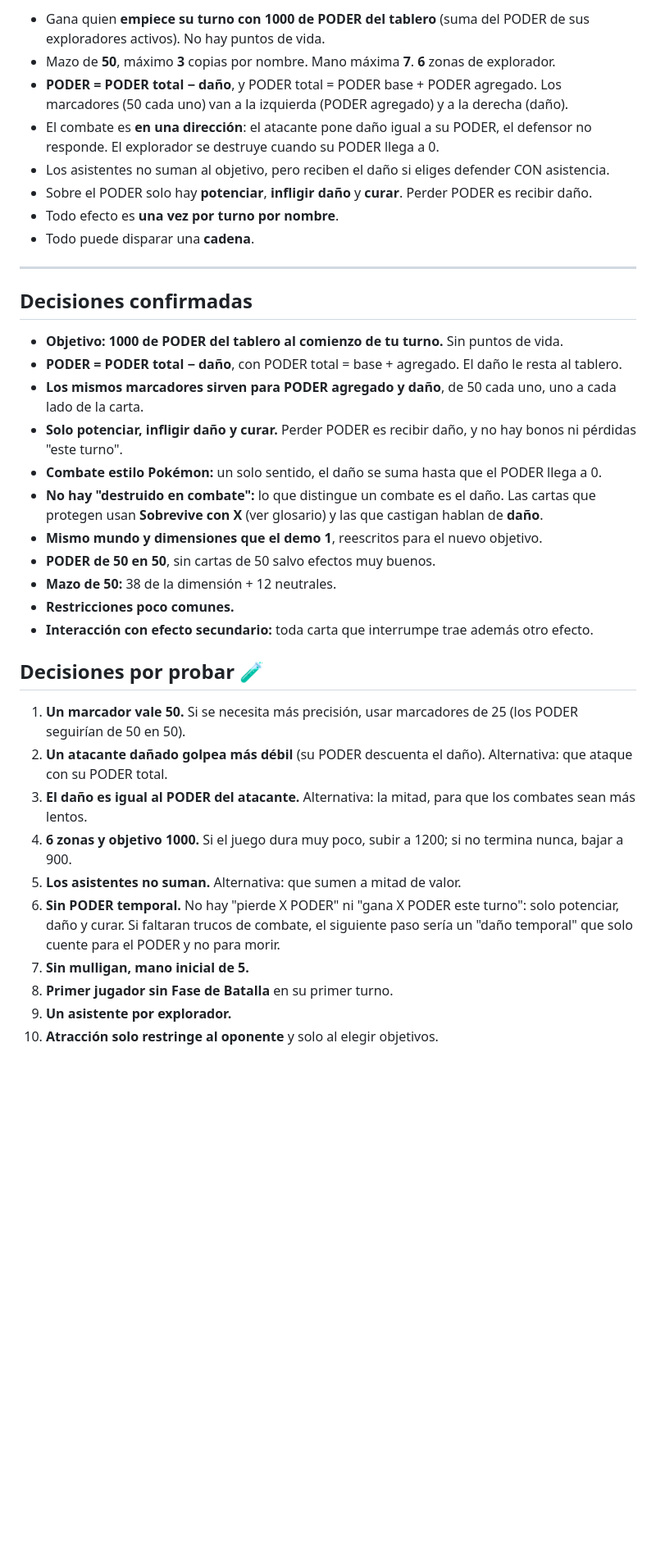
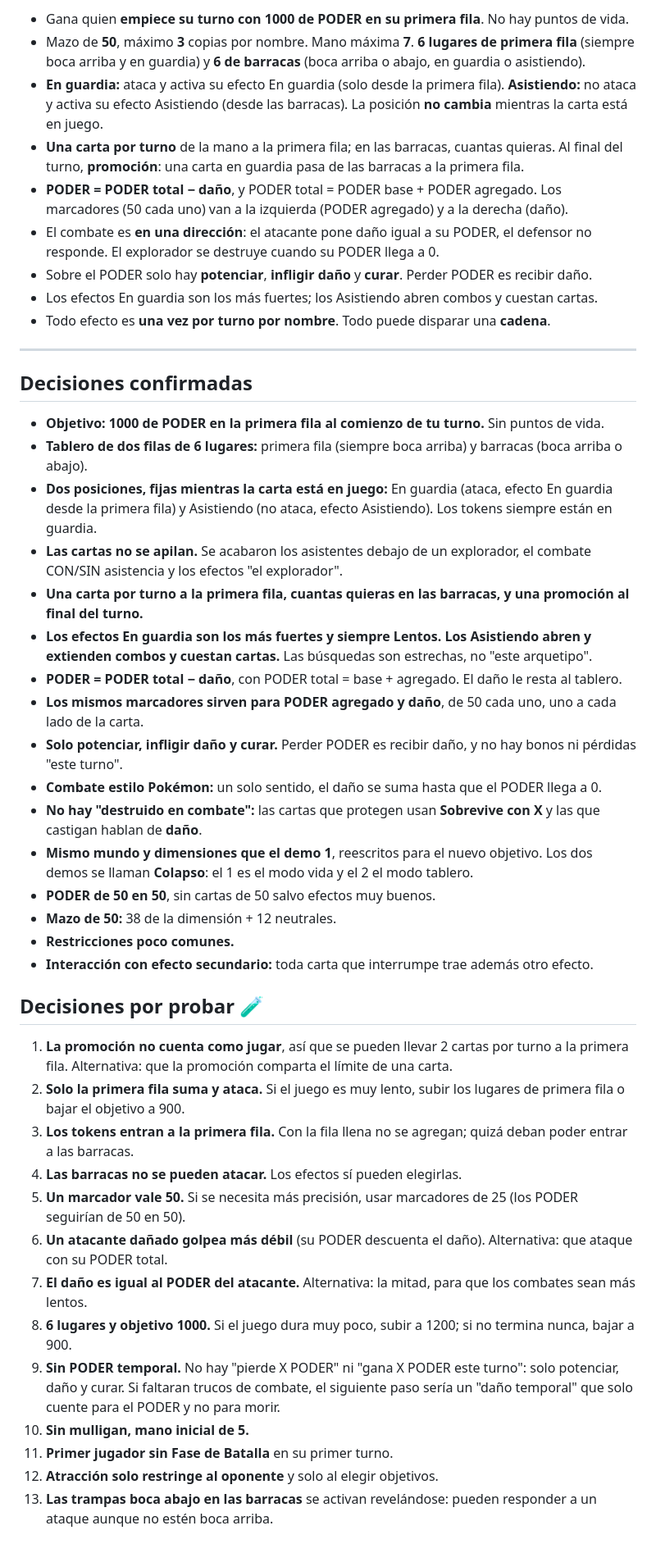
Before and after one commit to Nicoliis/TCG-Prototyper, a Markdown page: demoTCG2/ruleguides.md, the part around one of its changes. Shown at 82% size. Drawn GitHub-style; blank space fills up the shorter version.

Commit message:
Demo 2: rules rewritten for front line, barracks, positions and promotion phase
Co-Authored-By: Claude Sonnet 5.5 <noreply@anthropic.com>

```diff
--- a/demoTCG2/ruleguides.md
+++ b/demoTCG2/ruleguides.md
@@ -192,24 +218,30 @@ Buscar es **la mecánica de toda búsqueda**: las cartas solo dicen "Busca 1 [cr
 
-- Gana quien **empiece su turno con 1000 de PODER del tablero** (suma del PODER de sus exploradores activos). No hay puntos de vida.
-- Mazo de **50**, máximo **3** copias por nombre. Mano máxima **7**. **6** zonas de explorador.
+- Gana quien **empiece su turno con 1000 de PODER en su primera fila**. No hay puntos de vida.
+- Mazo de **50**, máximo **3** copias por nombre. Mano máxima **7**. **6 lugares de primera fila** (siempre boca arriba y en guardia) y **6 de barracas** (boca arriba o abajo, en guardia o asistiendo).
+- **En guardia:** ataca y activa su efecto En guardia (solo desde la primera fila). **Asistiendo:** no ataca y activa su efecto Asistiendo (desde las barracas). La posición **no cambia** mientras la carta está en juego.
+- **Una carta por turno** de la mano a la primera fila; en las barracas, cuantas quieras. Al final del turno, **promoción**: una carta en guardia pasa de las barracas a la primera fila.
 - **PODER = PODER total − daño**, y PODER total = PODER base + PODER agregado. Los marcadores (50 cada uno) van a la izquierda (PODER agregado) y a la derecha (daño).
 - El combate es **en una dirección**: el atacante pone daño igual a su PODER, el defensor no responde. El explorador se destruye cuando su PODER llega a 0.
-- Los asistentes no suman al objetivo, pero reciben el daño si eliges defender CON asistencia.
 - Sobre el PODER solo hay **potenciar**, **infligir daño** y **curar**. Perder PODER es recibir daño.
-- Todo efecto es **una vez por turno por nombre**.
-- Todo puede disparar una **cadena**.
+- Los efectos En guardia son los más fuertes; los Asistiendo abren combos y cuestan cartas.
+- Todo efecto es **una vez por turno por nombre**. Todo puede disparar una **cadena**.
 
 ---
 
 ## Decisiones confirmadas
 
-- **Objetivo: 1000 de PODER del tablero al comienzo de tu turno.** Sin puntos de vida.
+- **Objetivo: 1000 de PODER en la primera fila al comienzo de tu turno.** Sin puntos de vida.
+- **Tablero de dos filas de 6 lugares:** primera fila (siempre boca arriba) y barracas (boca arriba o abajo).
+- **Dos posiciones, fijas mientras la carta está en juego:** En guardia (ataca, efecto En guardia desde la primera fila) y Asistiendo (no ataca, efecto Asistiendo). Los tokens siempre están en guardia.
+- **Las cartas no se apilan.** Se acabaron los asistentes debajo de un explorador, el combate CON/SIN asistencia y los efectos "el explorador".
+- **Una carta por turno a la primera fila, cuantas quieras en las barracas, y una promoción al final del turno.**
+- **Los efectos En guardia son los más fuertes y siempre Lentos. Los Asistiendo abren y extienden combos y cuestan cartas.** Las búsquedas son estrechas, no "este arquetipo".
 - **PODER = PODER total − daño**, con PODER total = base + agregado. El daño le resta al tablero.
 - **Los mismos marcadores sirven para PODER agregado y daño**, de 50 cada uno, uno a cada lado de la carta.
 - **Solo potenciar, infligir daño y curar.** Perder PODER es recibir daño, y no hay bonos ni pérdidas "este turno".
 - **Combate estilo Pokémon:** un solo sentido, el daño se suma hasta que el PODER llega a 0.
-- **No hay "destruido en combate":** lo que distingue un combate es el daño. Las cartas que protegen usan **Sobrevive con X** (ver glosario) y las que castigan hablan de **daño**.
-- **Mismo mundo y dimensiones que el demo 1**, reescritos para el nuevo objetivo.
+- **No hay "destruido en combate":** las cartas que protegen usan **Sobrevive con X** y las que castigan hablan de **daño**.
+- **Mismo mundo y dimensiones que el demo 1**, reescritos para el nuevo objetivo. Los dos demos se llaman **Colapso**: el 1 es el modo vida y el 2 el modo tablero.
 - **PODER de 50 en 50**, sin cartas de 50 salvo efectos muy buenos.
 - **Mazo de 50:** 38 de la dimensión + 12 neutrales.
 - **Restricciones poco comunes.**
@@ -217,13 +249,16 @@ Buscar es **la mecánica de toda búsqueda**: las cartas solo dicen "Busca 1 [cr
 
 ## Decisiones por probar 🧪
 
-1. **Un marcador vale 50.** Si se necesita más precisión, usar marcadores de 25 (los PODER seguirían de 50 en 50).
-2. **Un atacante dañado golpea más débil** (su PODER descuenta el daño). Alternativa: que ataque con su PODER total.
-3. **El daño es igual al PODER del atacante.** Alternativa: la mitad, para que los combates sean más lentos.
-4. **6 zonas y objetivo 1000.** Si el juego dura muy poco, subir a 1200; si no termina nunca, bajar a 900.
-5. **Los asistentes no suman.** Alternativa: que sumen a mitad de valor.
-6. **Sin PODER temporal.** No hay "pierde X PODER" ni "gana X PODER este turno": solo potenciar, daño y curar. Si faltaran trucos de combate, el siguiente paso sería un "daño temporal" que solo cuente para el PODER y no para morir.
-7. **Sin mulligan, mano inicial de 5.**
-8. **Primer jugador sin Fase de Batalla** en su primer turno.
-9. **Un asistente por explorador.**
-10. **Atracción solo restringe al oponente** y solo al elegir objetivos.
+1. **La promoción no cuenta como jugar**, así que se pueden llevar 2 cartas por turno a la primera fila. Alternativa: que la promoción comparta el límite de una carta.
+2. **Solo la primera fila suma y ataca.** Si el juego es muy lento, subir los lugares de primera fila o bajar el objetivo a 900.
+3. **Los tokens entran a la primera fila.** Con la fila llena no se agregan; quizá deban poder entrar a las barracas.
+4. **Las barracas no se pueden atacar.** Los efectos sí pueden elegirlas.
+5. **Un marcador vale 50.** Si se necesita más precisión, usar marcadores de 25 (los PODER seguirían de 50 en 50).
+6. **Un atacante dañado golpea más débil** (su PODER descuenta el daño). Alternativa: que ataque con su PODER total.
+7. **El daño es igual al PODER del atacante.** Alternativa: la mitad, para que los combates sean más lentos.
+8. **6 lugares y objetivo 1000.** Si el juego dura muy poco, subir a 1200; si no termina nunca, bajar a 900.
+9. **Sin PODER temporal.** No hay "pierde X PODER" ni "gana X PODER este turno": solo potenciar, daño y curar. Si faltaran trucos de combate, el siguiente paso sería un "daño temporal" que solo cuente para el PODER y no para morir.
+10. **Sin mulligan, mano inicial de 5.**
+11. **Primer jugador sin Fase de Batalla** en su primer turno.
+12. **Atracción solo restringe al oponente** y solo al elegir objetivos.
+13. **Las trampas boca abajo en las barracas** se activan revelándose: pueden responder a un ataque aunque no estén boca arriba.
```
Also changed, not shown: other parts of demoTCG2/ruleguides.md (+81 -55 lines).
